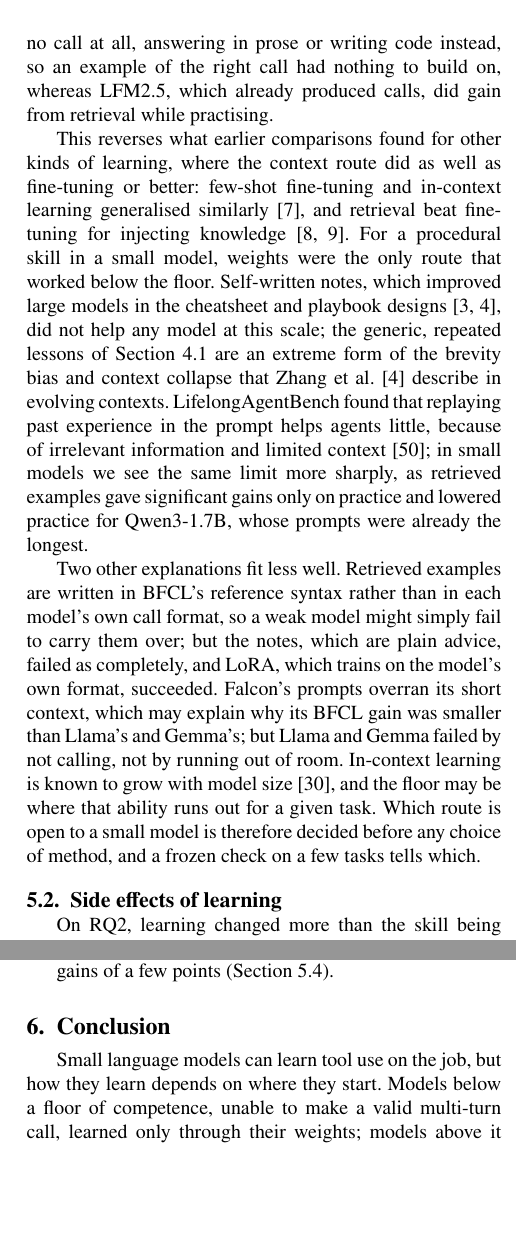
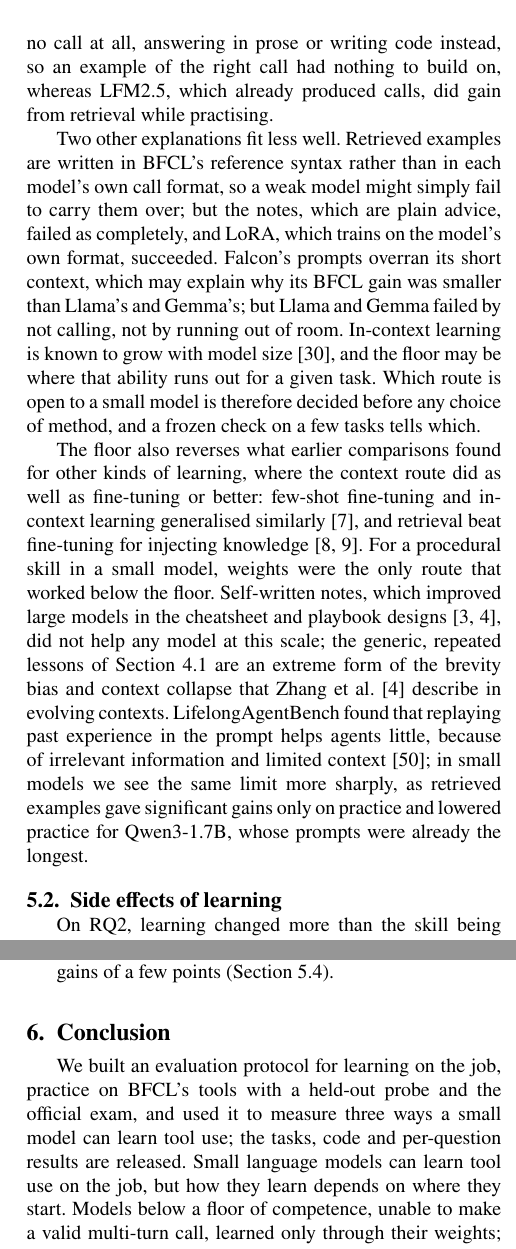
Before and after one commit to kratai-desci/research, a LaTeX paper (learning-potential/paper/main.tex): two parts of the columns of pages 9 and 11 of 17, joined at a grey line, cut so that both start at the same text, the shorter picture padded with empty space. Compiled offline with pdfLaTeX.

Commit message:
Paper: conclusion opens with the protocol; 5.1 reordered
Co-Authored-By: Claude Opus 5.5 <noreply@anthropic.com>

```diff
--- a/learning-potential/paper/main.tex
+++ b/learning-potential/paper/main.tex
@@ -717,7 +717,15 @@ minimum competence that in-context learning needs and that weights can supply: L
 by producing no call at all, answering in prose or writing code instead, so an example of the right call had nothing to
 build on, whereas LFM2.5, which already produced calls, did gain from retrieval while practising.
 
-This reverses what earlier comparisons found for other kinds of learning, where the context route did as well as
+Two other explanations fit less well. Retrieved examples are written in BFCL's reference syntax rather than in each
+model's own call format, so a weak model might simply fail to carry them over; but the notes, which are plain advice,
+failed as completely, and LoRA, which trains on the model's own format, succeeded. Falcon's prompts overran its short
+context, which may explain why its BFCL gain was smaller than Llama's and Gemma's; but Llama and Gemma failed by not
+calling, not by running out of room. In-context learning is known to grow with model size \citep{brown2020language},
+and the floor may be where that ability runs out for a given task. Which route is open to a small model is therefore
+decided before any choice of method, and a frozen check on a few tasks tells which.
+
+The floor also reverses what earlier comparisons found for other kinds of learning, where the context route did as well as
 fine-tuning or better: few-shot fine-tuning and in-context learning generalised similarly \citep{mosbach2023few}, and
 retrieval beat fine-tuning for injecting knowledge \citep{ovadia2024fine,soudani2024fine}. For a procedural skill in a
 small model, weights were the only route that worked below the floor. Self-written notes, which improved large models in
@@ -727,14 +735,6 @@ that Zhang et al.~\citep{zhang2026agentic} describe in evolving contexts. Lifelo
 experience in the prompt helps agents little, because of irrelevant information and limited context
 \citep{zheng2025lifelongagentbench}; in small models we see the same limit more sharply, as retrieved examples gave
 significant gains only on practice and lowered practice for Qwen3-1.7B, whose prompts were already the longest.
-
-Two other explanations fit less well. Retrieved examples are written in BFCL's reference syntax rather than in each
-model's own call format, so a weak model might simply fail to carry them over; but the notes, which are plain advice,
-failed as completely, and LoRA, which trains on the model's own format, succeeded. Falcon's prompts overran its short
-context, which may explain why its BFCL gain was smaller than Llama's and Gemma's; but Llama and Gemma failed by not
-calling, not by running out of room. In-context learning is known to grow with model size \citep{brown2020language},
-and the floor may be where that ability runs out for a given task. Which route is open to a small model is therefore
-decided before any choice of method, and a frozen check on a few tasks tells which.
 
 \subsection{Side effects of learning}\label{sec:side}
 On RQ2, learning changed more than the skill being practised. The largest change was not a lost skill but a changed habit
@@ -855,7 +855,10 @@ test rather than as rules.
 \end{itemize}
 
 \section{Conclusion}\label{sec:conclusion}
-Small language models can learn tool use on the job, but how they learn depends on where they start. Models below a
+We built an evaluation protocol for learning on the job, practice on BFCL's tools with a held-out probe and the
+official exam, and used it to measure three ways a small model can learn tool use; the tasks, code and per-question
+results are released. Small language models can learn tool use on the job, but how they learn depends on where they
+start. Models below a
 floor of competence, unable to make a valid multi-turn call, learned only through their weights; models above it
 gained on the tasks they practised, but those gains arrived at the official benchmark smaller than it can resolve. And
 learning changed more than the target skill: trained on tasks that always need calls, models learned to call tools when
```
